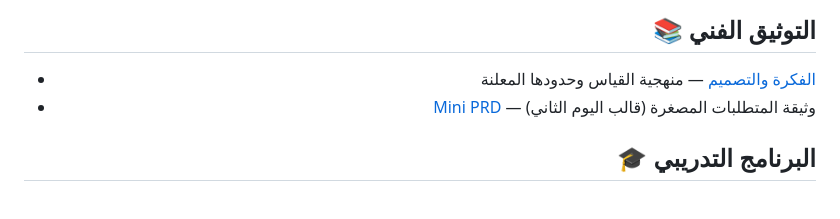
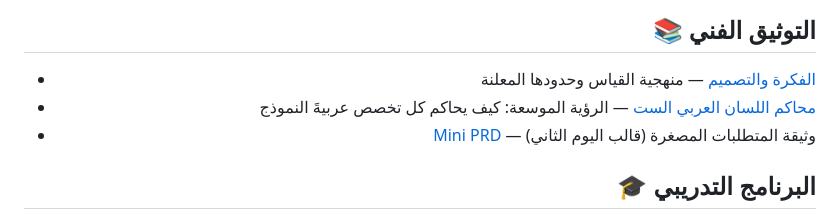
Before and after one commit to up2u2b11/bayyin, a Markdown page: README.md, the part around the change. Rendered like a GitHub page.

Commit message:
⚖️ محاكم اللسان العربي الست — الرؤية الموسعة: لكل تخصص محكمته على عربية النموذج (انزياح الحرف · أثر البيانات · قشرة الترجمة · المداهنة · خبر/رأي · المحكم الأعمى) + ربطها من README

```diff
--- a/README.md
+++ b/README.md
@@ -57,6 +57,7 @@ python3 bayyin.py --model qwen2.5:7b --save
 ## 📚 التوثيق الفني
 
 - [الفكرة والتصميم](docs/tasmim.md) — منهجية القياس وحدودها المعلنة
+- [محاكم اللسان العربي الست](docs/mahakim-allisan.md) — الرؤية الموسعة: كيف يحاكم كل تخصص عربيةَ النموذج
 - [Mini PRD](docs/mini-prd.md) — وثيقة المتطلبات المصغرة (قالب اليوم الثاني)
 
 ## 🎓 البرنامج التدريبي
```
Also changed, not shown: docs/mahakim-allisan.md (added, +73 -0 lines).
